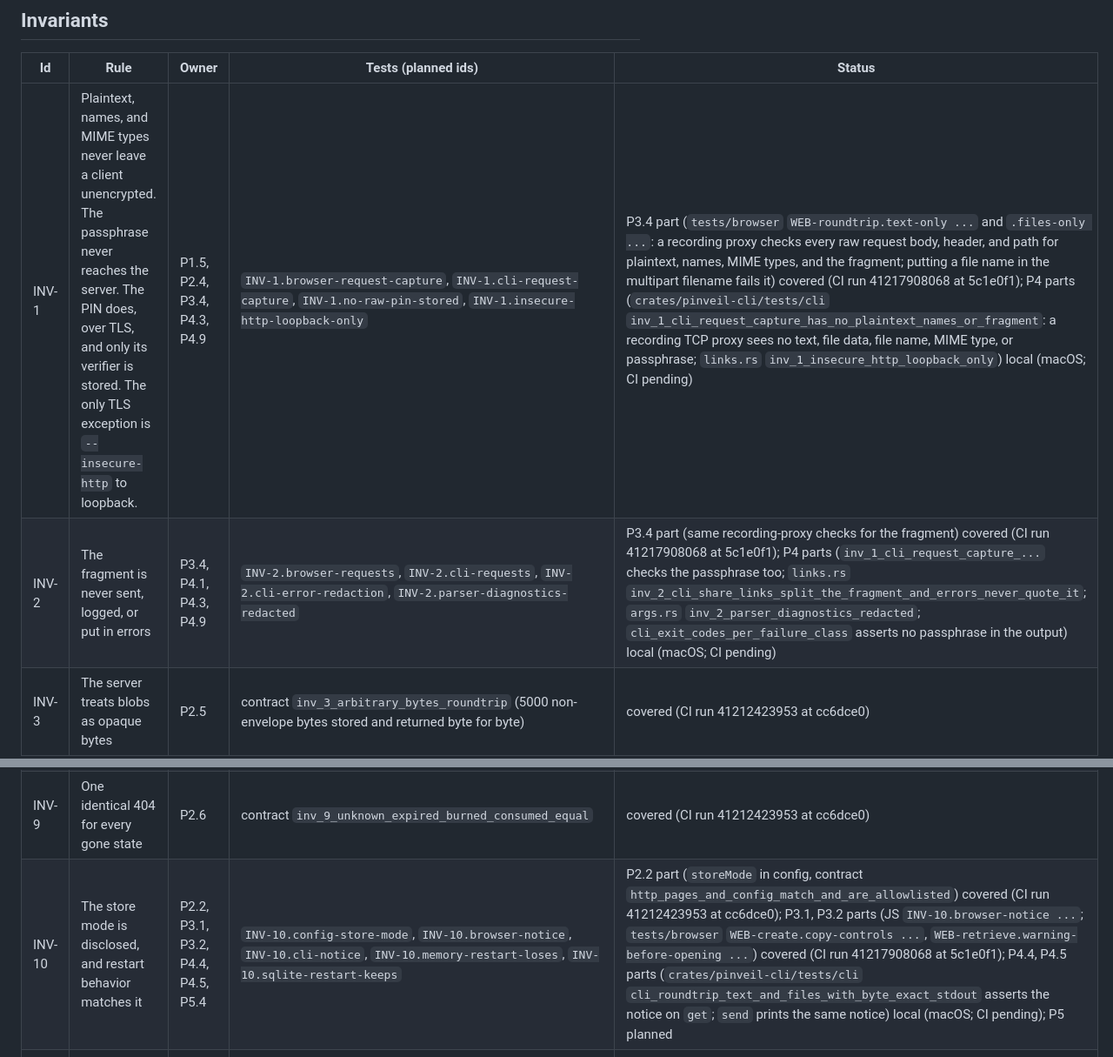
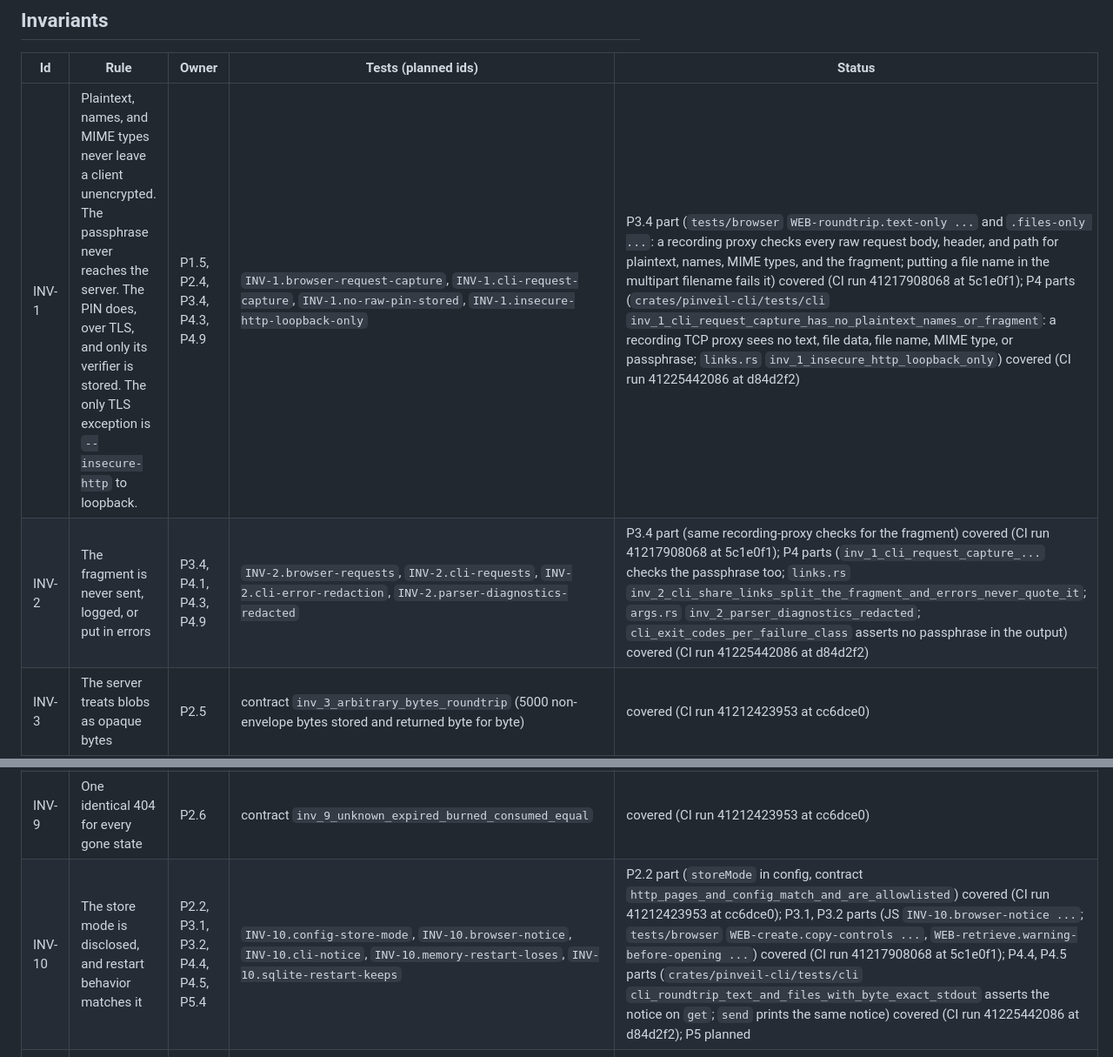
Before and after one commit to alexey-lapin/pinveil, a Markdown page: docs/coverage.md, 2 parts joined by grey strips. Shown at 87% size. Drawn GitHub-style.

Commit message:
Mark Phase 4 coverage rows covered by CI

```diff
--- a/docs/coverage.md
+++ b/docs/coverage.md
@@ -30,8 +30,8 @@ functions use the id in snake case (`inv_14_kdf_range_edges`, `fmt_vectors_...`)
 
 | Id | Rule | Owner | Tests (planned ids) | Status |
 |---|---|---|---|---|
-| INV-1 | Plaintext, names, and MIME types never leave a client unencrypted. The passphrase never reaches the server. The PIN does, over TLS, and only its verifier is stored. The only TLS exception is `--insecure-http` to loopback. | P1.5, P2.4, P3.4, P4.3, P4.9 | `INV-1.browser-request-capture`, `INV-1.cli-request-capture`, `INV-1.no-raw-pin-stored`, `INV-1.insecure-http-loopback-only` | P3.4 part (`tests/browser` `WEB-roundtrip.text-only ...` and `.files-only ...`: a recording proxy checks every raw request body, header, and path for plaintext, names, MIME types, and the fragment; putting a file name in the multipart filename fails it) covered (CI run 41217908068 at 5c1e0f1); P4 parts (`crates/pinveil-cli/tests/cli` `inv_1_cli_request_capture_has_no_plaintext_names_or_fragment`: a recording TCP proxy sees no text, file data, file name, MIME type, or passphrase; `links.rs` `inv_1_insecure_http_loopback_only`) local (macOS; CI pending) |
-| INV-2 | The fragment is never sent, logged, or put in errors | P3.4, P4.1, P4.3, P4.9 | `INV-2.browser-requests`, `INV-2.cli-requests`, `INV-2.cli-error-redaction`, `INV-2.parser-diagnostics-redacted` | P3.4 part (same recording-proxy checks for the fragment) covered (CI run 41217908068 at 5c1e0f1); P4 parts (`inv_1_cli_request_capture_...` checks the passphrase too; `links.rs` `inv_2_cli_share_links_split_the_fragment_and_errors_never_quote_it`; `args.rs` `inv_2_parser_diagnostics_redacted`; `cli_exit_codes_per_failure_class` asserts no passphrase in the output) local (macOS; CI pending) |
+| INV-1 | Plaintext, names, and MIME types never leave a client unencrypted. The passphrase never reaches the server. The PIN does, over TLS, and only its verifier is stored. The only TLS exception is `--insecure-http` to loopback. | P1.5, P2.4, P3.4, P4.3, P4.9 | `INV-1.browser-request-capture`, `INV-1.cli-request-capture`, `INV-1.no-raw-pin-stored`, `INV-1.insecure-http-loopback-only` | P3.4 part (`tests/browser` `WEB-roundtrip.text-only ...` and `.files-only ...`: a recording proxy checks every raw request body, header, and path for plaintext, names, MIME types, and the fragment; putting a file name in the multipart filename fails it) covered (CI run 41217908068 at 5c1e0f1); P4 parts (`crates/pinveil-cli/tests/cli` `inv_1_cli_request_capture_has_no_plaintext_names_or_fragment`: a recording TCP proxy sees no text, file data, file name, MIME type, or passphrase; `links.rs` `inv_1_insecure_http_loopback_only`) covered (CI run 41225442086 at d84d2f2) |
+| INV-2 | The fragment is never sent, logged, or put in errors | P3.4, P4.1, P4.3, P4.9 | `INV-2.browser-requests`, `INV-2.cli-requests`, `INV-2.cli-error-redaction`, `INV-2.parser-diagnostics-redacted` | P3.4 part (same recording-proxy checks for the fragment) covered (CI run 41217908068 at 5c1e0f1); P4 parts (`inv_1_cli_request_capture_...` checks the passphrase too; `links.rs` `inv_2_cli_share_links_split_the_fragment_and_errors_never_quote_it`; `args.rs` `inv_2_parser_diagnostics_redacted`; `cli_exit_codes_per_failure_class` asserts no passphrase in the output) covered (CI run 41225442086 at d84d2f2) |
 | INV-3 | The server treats blobs as opaque bytes | P2.5 | contract `inv_3_arbitrary_bytes_roundtrip` (5000 non-envelope bytes stored and returned byte for byte) | covered (CI run 41212423953 at cc6dce0) |
 | INV-4 | The key needs both the passphrase and the PIN | P1.5, P1.7 | core `inv_4_round_trip_needs_both_inputs`; JS `INV-4 round trip ...`; vectors `decrypt: wrong PIN`, `decrypt: wrong passphrase` | covered (CI run 41165815026 at c0d0b65) |
 | INV-5 | The PIN is stored only as a salted, peppered Argon2id hash | P2.4, P5.1 | `pin.rs` `inv_5_verifier_composition_and_params`, `inv_5_params_applied_and_old_hashes_still_verify`; `INV-5.sqlite-row-has-no-pin` (P5.1) | P2.4 parts covered (CI run 41212423953 at cc6dce0); P5.1 planned |
@@ -39,7 +39,7 @@ functions use the id in snake case (`inv_14_kdf_range_edges`, `fmt_vectors_...`)
 | INV-7 | Wrong attempts and the burn commit before the response | P2.6, P5.4 | store `inv_7_failures_count_then_burn_and_never_recreate`; service `inv_7_burn_sequence_then_gone`; contract `http_retrieve_pin_rules_and_burn_sequence`; `INV-7.sqlite-attempts-survive-restart` (P5.4); service `inv_7_stale_wrong_pin_never_charges_a_replacement` | P2.6 parts covered (CI run 41212423953 at cc6dce0); P5.4 planned |
 | INV-8 | Expiry is logical, and sweeps remove later | P2.3, P5.2 | service `inv_8_boundary_controlled_clock`, `inv_8_sweeper_removes_expired`; store `inv_8_sweep_removes_only_expired_at_the_boundary`, `srv_caps_count_bytes_and_reclaim_expired`; contract `inv_9_*` (expired case); `INV-8.sqlite-startup-sweep` (P5.2) | P2.3 parts covered (CI run 41212423953 at cc6dce0); P5.2 planned |
 | INV-9 | One identical 404 for every gone state | P2.6 | contract `inv_9_unknown_expired_burned_consumed_equal` | covered (CI run 41212423953 at cc6dce0) |
-| INV-10 | The store mode is disclosed, and restart behavior matches it | P2.2, P3.1, P3.2, P4.4, P4.5, P5.4 | `INV-10.config-store-mode`, `INV-10.browser-notice`, `INV-10.cli-notice`, `INV-10.memory-restart-loses`, `INV-10.sqlite-restart-keeps` | P2.2 part (`storeMode` in config, contract `http_pages_and_config_match_and_are_allowlisted`) covered (CI run 41212423953 at cc6dce0); P3.1, P3.2 parts (JS `INV-10.browser-notice ...`; `tests/browser` `WEB-create.copy-controls ...`, `WEB-retrieve.warning-before-opening ...`) covered (CI run 41217908068 at 5c1e0f1); P4.4, P4.5 parts (`crates/pinveil-cli/tests/cli` `cli_roundtrip_text_and_files_with_byte_exact_stdout` asserts the notice on `get`; `send` prints the same notice) local (macOS; CI pending); P5 planned |
+| INV-10 | The store mode is disclosed, and restart behavior matches it | P2.2, P3.1, P3.2, P4.4, P4.5, P5.4 | `INV-10.config-store-mode`, `INV-10.browser-notice`, `INV-10.cli-notice`, `INV-10.memory-restart-loses`, `INV-10.sqlite-restart-keeps` | P2.2 part (`storeMode` in config, contract `http_pages_and_config_match_and_are_allowlisted`) covered (CI run 41212423953 at cc6dce0); P3.1, P3.2 parts (JS `INV-10.browser-notice ...`; `tests/browser` `WEB-create.copy-controls ...`, `WEB-retrieve.warning-before-opening ...`) covered (CI run 41217908068 at 5c1e0f1); P4.4, P4.5 parts (`crates/pinveil-cli/tests/cli` `cli_roundtrip_text_and_files_with_byte_exact_stdout` asserts the notice on `get`; `send` prints the same notice) covered (CI run 41225442086 at d84d2f2); P5 planned |
 | INV-11 | Same-origin assets only, no third-party code | P2.2, P3.4 | `INV-11.request-origins`, `INV-11.csp-header` | P2.2 part (CSP header, contract `inv_11_pages_load_only_same_origin_assets`) covered (CI run 41212423953 at cc6dce0); P3.4 request capture (`tests/browser` `expectNoLeaks`: every browser request stays on the server origin) covered (CI run 41217908068 at 5c1e0f1) |
 | INV-12 | Passphrase generation fails closed on a bad wordlist | P1.1, P3.4 | `INV-12.embedded-invalid-refused`, `INV-12.js-http-404`, `INV-12.js-truncated`, `INV-12.js-duplicates` | P1.1 parts covered (CI run 41165815026 at c0d0b65); P3.4 parts (`tests/browser/failures.spec.js` `INV-12.js-http-404`, `.js-truncated`, `.js-duplicates`: the real page shows the error and uploads nothing) covered (CI run 41217908068 at 5c1e0f1) |
 | INV-13 | One JSON error shape on every rejection | P2.2, P2.5, P2.6 | contract `inv_13_framework_errors_use_the_json_shape` (unknown route, wrong method), `http_create_every_rejection` (missing, duplicate, unexpected part, malformed multipart, 415), `http_limits_*` (oversize, chunked), `http_retrieve_pin_rules_and_burn_sequence` (missing header), `http_static_assets_and_wordlist` (static 404); `harness::assert_error` checks shape and headers on each | covered (CI run 41212423953 at cc6dce0) |
```
Also changed, not shown: other parts of docs/coverage.md (+10 -10 lines).
